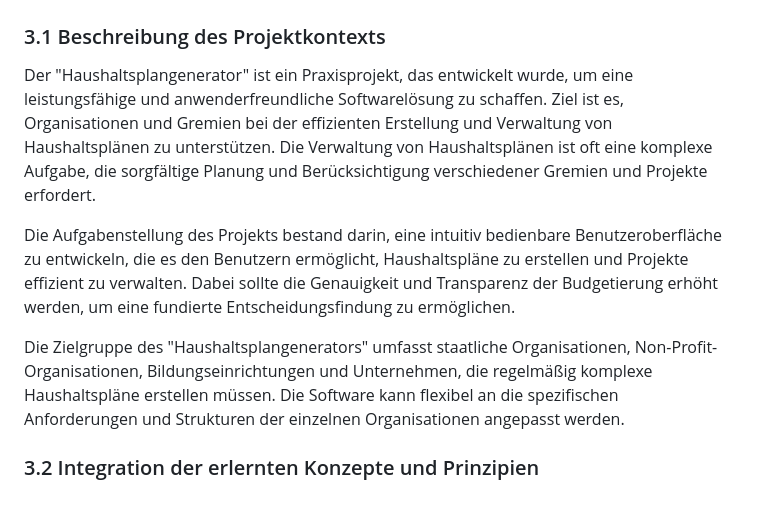
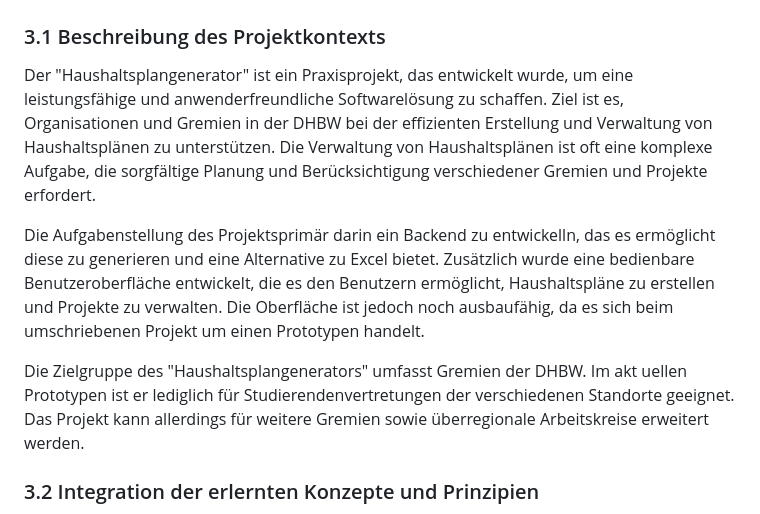
Before and after one commit to Lukas-Hoernle/Advanced-Software-Engineering, a Markdown page: Doku/Programmentwurf.md, the part around the change. GitHub-like rendering.

```diff
--- a/Doku/Programmentwurf.md
+++ b/Doku/Programmentwurf.md
@@ -3,11 +3,11 @@
 
 ### 3.1 Beschreibung des Projektkontexts
 
-Der "Haushaltsplangenerator" ist ein Praxisprojekt, das entwickelt wurde, um eine leistungsfähige und anwenderfreundliche Softwarelösung zu schaffen. Ziel ist es, Organisationen und Gremien bei der effizienten Erstellung und Verwaltung von Haushaltsplänen zu unterstützen. Die Verwaltung von Haushaltsplänen ist oft eine komplexe Aufgabe, die sorgfältige Planung und Berücksichtigung verschiedener Gremien und Projekte erfordert.
+Der "Haushaltsplangenerator" ist ein Praxisprojekt, das entwickelt wurde, um eine leistungsfähige und anwenderfreundliche Softwarelösung zu schaffen. Ziel ist es, Organisationen und Gremien in der DHBW bei der effizienten Erstellung und Verwaltung von Haushaltsplänen zu unterstützen. Die Verwaltung von Haushaltsplänen ist oft eine komplexe Aufgabe, die sorgfältige Planung und Berücksichtigung verschiedener Gremien und Projekte erfordert.
 
-Die Aufgabenstellung des Projekts bestand darin, eine intuitiv bedienbare Benutzeroberfläche zu entwickeln, die es den Benutzern ermöglicht, Haushaltspläne zu erstellen und Projekte effizient zu verwalten. Dabei sollte die Genauigkeit und Transparenz der Budgetierung erhöht werden, um eine fundierte Entscheidungsfindung zu ermöglichen.
+Die Aufgabenstellung des Projektsprimär darin ein Backend zu entwickelln, das es ermöglicht diese zu generieren und eine Alternative zu Excel bietet. Zusätzlich wurde eine bedienbare Benutzeroberfläche entwickelt, die es den Benutzern ermöglicht, Haushaltspläne zu erstellen und Projekte zu verwalten. Die Oberfläche ist jedoch noch ausbaufähig, da es sich beim umschriebenen Projekt um einen Prototypen handelt.
 
-Die Zielgruppe des "Haushaltsplangenerators" umfasst staatliche Organisationen, Non-Profit-Organisationen, Bildungseinrichtungen und Unternehmen, die regelmäßig komplexe Haushaltspläne erstellen müssen. Die Software kann flexibel an die spezifischen Anforderungen und Strukturen der einzelnen Organisationen angepasst werden.
+Die Zielgruppe des "Haushaltsplangenerators" umfasst Gremien der DHBW. Im akt uellen Prototypen ist er lediglich für Studierendenvertretungen der verschiedenen Standorte geeignet. Das Projekt kann allerdings für weitere Gremien sowie überregionale Arbeitskreise erweitert werden.
 
 ### 3.2 Integration der erlernten Konzepte und Prinzipien
 
```
